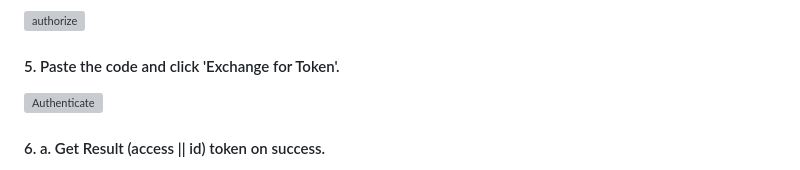
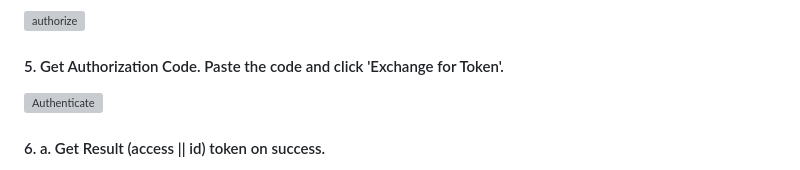
Before and after one commit to dchahla/salesforce-connected-app-oauth2-debugger, a Markdown page: README.md, the part around the change. GitHub-like rendering; grey boxes are pictures that could not be loaded.

```diff
--- a/README.md
+++ b/README.md
@@ -36,7 +36,7 @@ node dist/index.js
 #### 4. Click "Construct Request" and follow the link "Authorize with Salesforce" to authenticate and return to the callback URL (this app listens for http://localhost:3000/callback, this must match your Connected App config. See bottom Set-up.)
 ![authorize](https://res.cloudinary.com/dxrtrkhvl/image/authenticated/s--ve-KIpR1--/v1739403833/ef874c8c-e89e-486e-9f98-69e676f8bd99-473c0b64-5c6e-4f92-b64d-38571abfbbb1-21edba31-edb4-4c77-b6f1-22729aac4b14/dugxz8rrj709ckbcvlay.png)
 
-#### 5. Paste the code and click 'Exchange for Token'.
+#### 5. Get Authorization Code. Paste the code and click 'Exchange for Token'.
 ![Authenticate](https://res.cloudinary.com/dxrtrkhvl/image/authenticated/s--RYQAN1Au--/v1739398034/ef874c8c-e89e-486e-9f98-69e676f8bd99-473c0b64-5c6e-4f92-b64d-38571abfbbb1-21edba31-edb4-4c77-b6f1-22729aac4b14/xhjjlkh8unhfakqueqxt.png)
 
 #### 6. a. Get Result (access || id) token on success.
```
